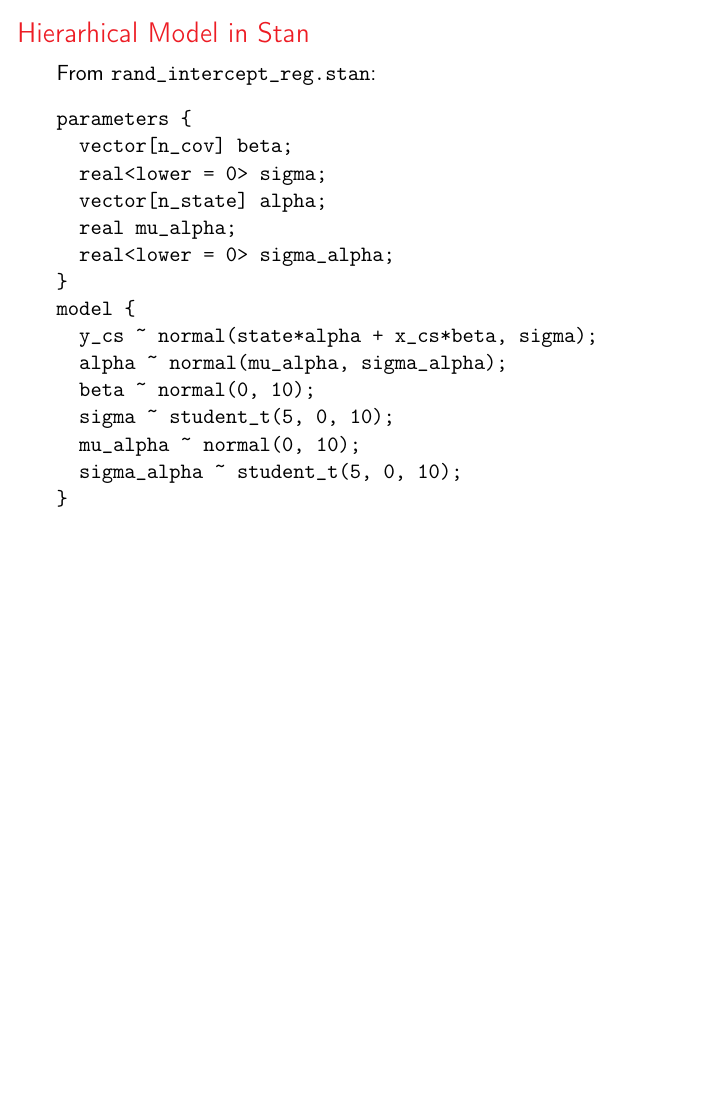
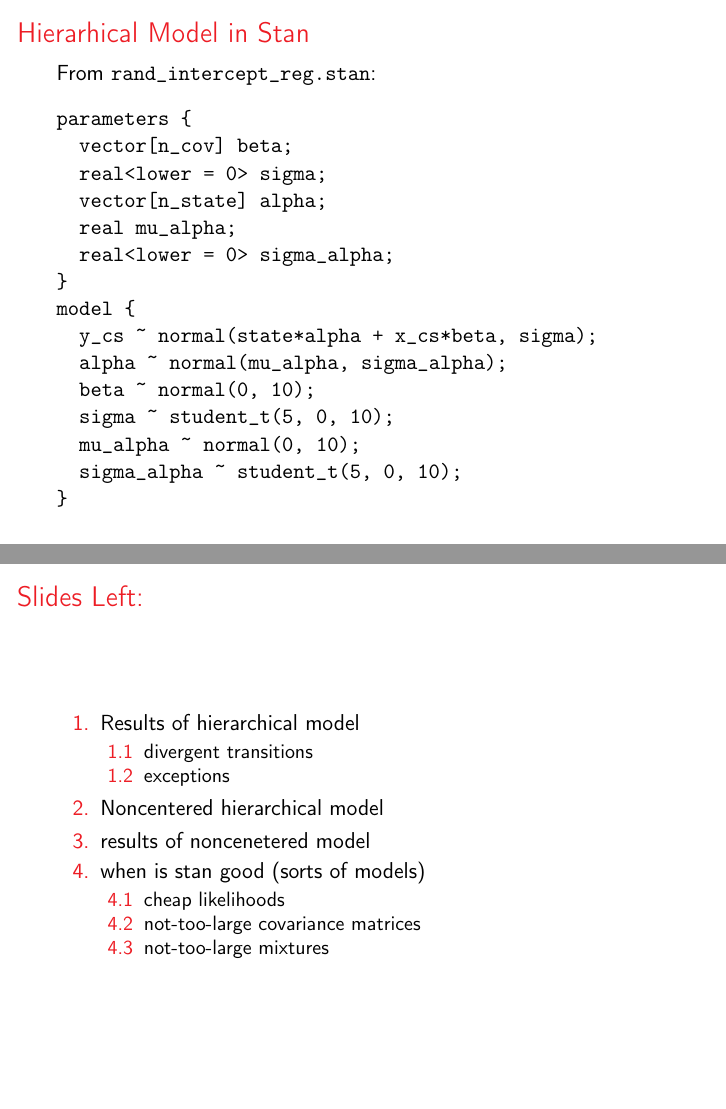
Before and after one commit to simpsonm/stanintro, LaTeX slides (stanintro.tex): page 38 of 38 before the commit and pages 38 and 39 of 39 after it, the two joined at a grey line, the shorter picture padded with empty space. Compiled offline with pdfLaTeX.

Commit message:
added a slide that has the things left to do

```diff
--- a/stanintro.tex
+++ b/stanintro.tex
@@ -921,4 +921,23 @@
 }
 \end{verbatim}
 \end{frame}
+
+\begin{frame}
+\frametitle{Slides Left:}
+\begin{enumerate}
+\item Results of hierarchical model
+\begin{enumerate}
+\item divergent transitions
+\item exceptions
+\end{enumerate}
+\item Noncentered hierarchical model
+\item results of noncenetered model
+\item when is stan good (sorts of models)
+\begin{enumerate}
+\item cheap likelihoods
+\item not-too-large covariance matrices
+\item not-too-large mixtures
+\end{enumerate}
+\end{enumerate}
+\end{frame}
 \end{document}
```
Also changed, not shown: stanintro.pdf.
